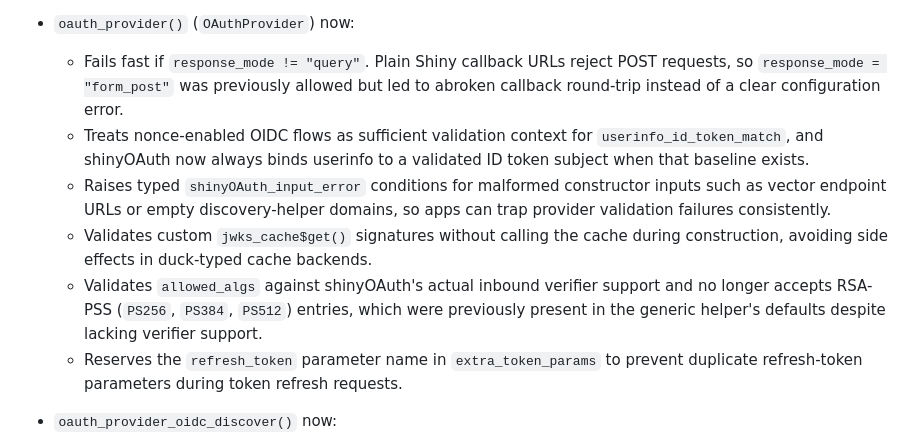
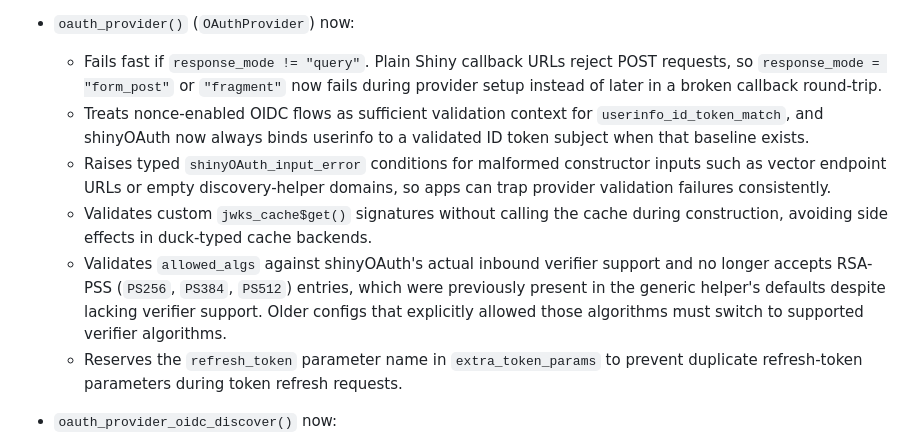
Before and after one commit to lukakoning/shinyOAuth, a Markdown page: NEWS.md, the part around one of its changes. GitHub-like rendering.

```diff
--- a/NEWS.md
+++ b/NEWS.md
@@ -131,8 +128,8 @@ the client's configured scopes when a refresh response omits `scope`.
 
 * `oauth_provider()` (`OAuthProvider`) now:
   - Fails fast if `response_mode != "query"`. Plain Shiny callback URLs
-  reject POST requests, so `response_mode = "form_post"` was previously allowed
-  but led to abroken callback round-trip instead of a clear configuration error.
+  reject POST requests, so `response_mode = "form_post"` or `"fragment"` now
+  fails during provider setup instead of later in a broken callback round-trip.
   - Treats nonce-enabled OIDC flows as sufficient validation context for
   `userinfo_id_token_match`, and shinyOAuth now always binds userinfo to a
   validated ID token subject when that baseline exists.
@@ -144,7 +141,8 @@ the client's configured scopes when a refresh response omits `scope`.
   - Validates `allowed_algs` against shinyOAuth's actual inbound verifier
   support and no longer accepts RSA-PSS (`PS256`, `PS384`, `PS512`) entries,
   which were previously present in the generic helper's defaults despite
-  lacking verifier support.
+  lacking verifier support. Older configs that explicitly allowed those
+  algorithms must switch to supported verifier algorithms.
   - Reserves the `refresh_token` parameter name in `extra_token_params` to
   prevent duplicate refresh-token parameters during token refresh requests.
 
```
Also changed, not shown: other parts of NEWS.md (+23 -18 lines).
